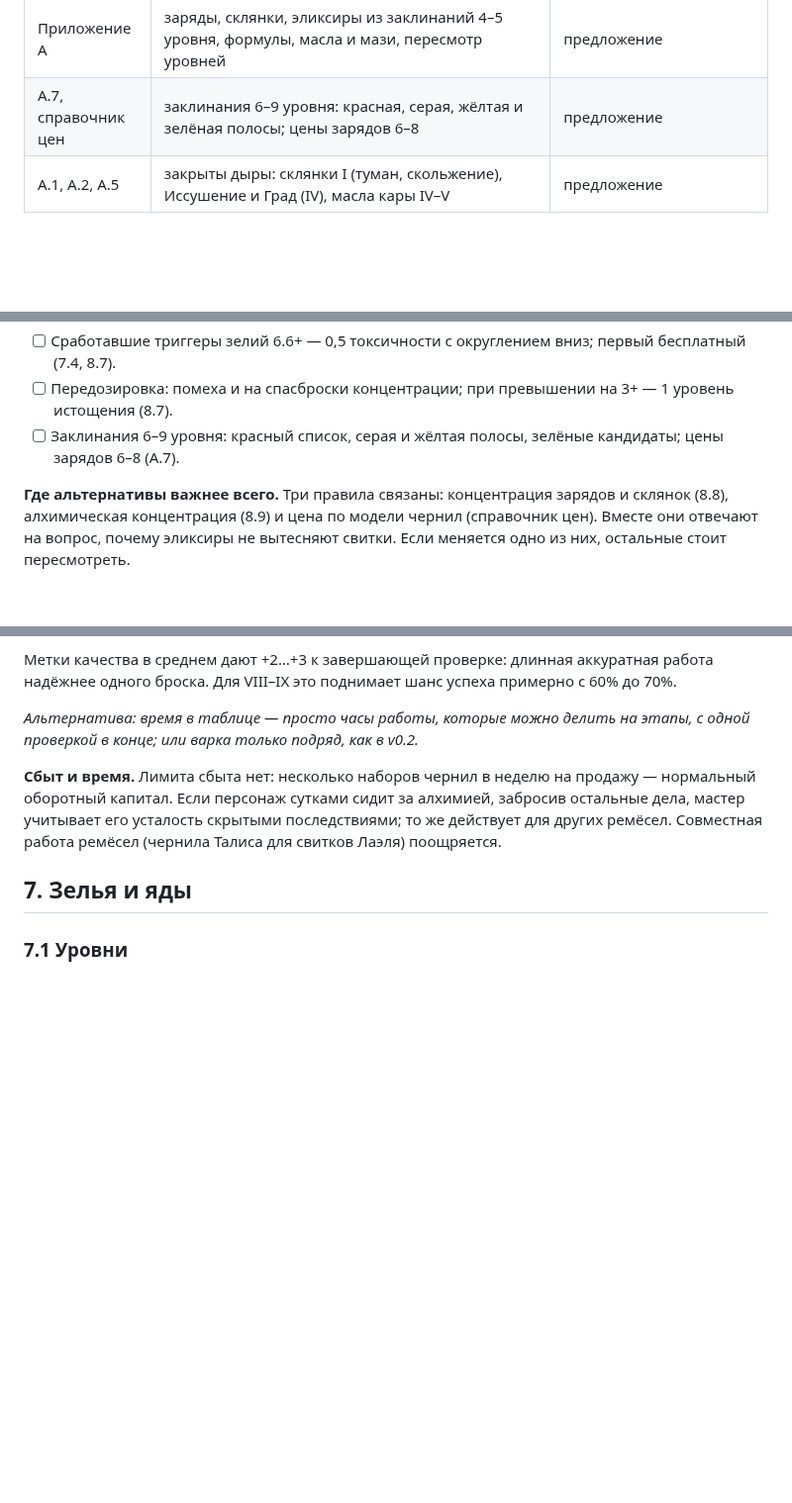
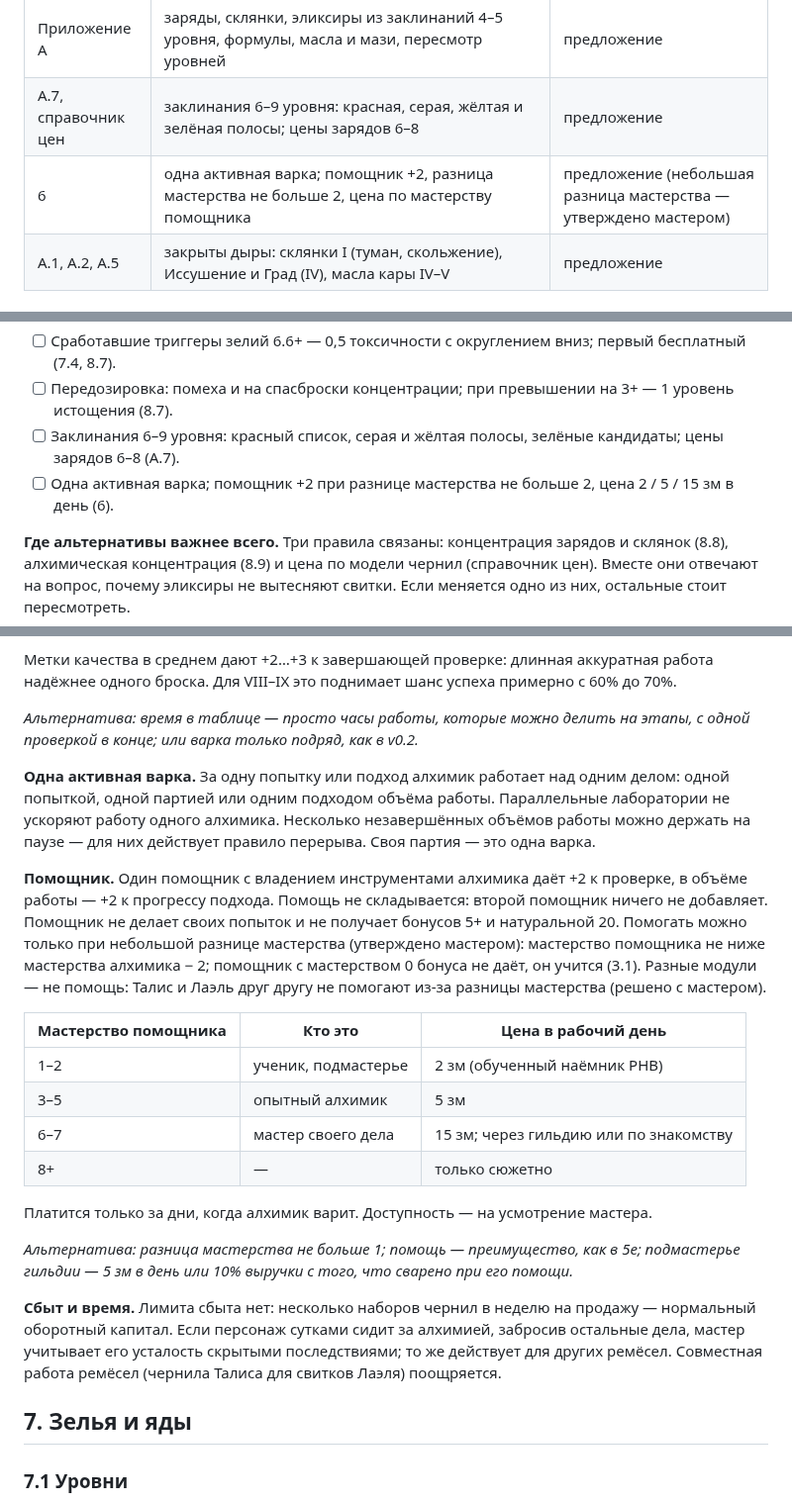
Before and after one commit to harana3737-dot/Alcemy, a Markdown page: Алхимия Талиса — правила v0.3 (черновик на утверждение).md, 3 parts joined by grey strips. Shown at 99% size. Rendered like a GitHub page; blank space fills up the shorter version.

Commit message:
6: одна активная варка и помощник +2 с ограничением по разнице мастерства
Co-Authored-By: Claude Opus 5.5 <noreply@anthropic.com>
Claude-Session: https://claude.ai/code/session_01R213iRVjUWMEfZssNk4Min

```diff
--- a/Алхимия Талиса — правила v0.3 (черновик на утверждение).md
+++ b/Алхимия Талиса — правила v0.3 (черновик на утверждение).md
@@ -36,6 +36,7 @@
 | Справочник цен | коридоры эликсиров; цены зарядов и склянок | предложение |
 | Приложение А | заряды, склянки, эликсиры из заклинаний 4–5 уровня, формулы, масла и мази, пересмотр уровней | предложение |
 | А.7, справочник цен | заклинания 6–9 уровня: красная, серая, жёлтая и зелёная полосы; цены зарядов 6–8 | предложение |
+| 6 | одна активная варка; помощник +2, разница мастерства не больше 2, цена по мастерству помощника | предложение (небольшая разница мастерства — утверждено мастером) |
 | А.1, А.2, А.5 | закрыты дыры: склянки I (туман, скольжение), Иссушение и Град (IV), масла кары IV–V | предложение |
 
 ## Предложено, ждёт подтверждения мастера
@@ -50,6 +51,7 @@
 - [ ] Сработавшие триггеры зелий 6.6+ — 0,5 токсичности с округлением вниз; первый бесплатный (7.4, 8.7).
 - [ ] Передозировка: помеха и на спасброски концентрации; при превышении на 3+ — 1 уровень истощения (8.7).
 - [ ] Заклинания 6–9 уровня: красный список, серая и жёлтая полосы, зелёные кандидаты; цены зарядов 6–8 (А.7).
+- [ ] Одна активная варка; помощник +2 при разнице мастерства не больше 2, цена 2 / 5 / 15 зм в день (6).
 
 **Где альтернативы важнее всего.** Три правила связаны: концентрация зарядов и склянок (8.8), алхимическая концентрация (8.9) и цена по модели чернил (справочник цен). Вместе они отвечают на вопрос, почему эликсиры не вытесняют свитки. Если меняется одно из них, остальные стоит пересмотреть.
 
@@ -257,6 +259,21 @@
 Метки качества в среднем дают +2…+3 к завершающей проверке: длинная аккуратная работа надёжнее одного броска. Для VIII–IX это поднимает шанс успеха примерно с 60% до 70%.
 
 *Альтернатива: время в таблице — просто часы работы, которые можно делить на этапы, с одной проверкой в конце; или варка только подряд, как в v0.2.*
+
+**Одна активная варка.** За одну попытку или подход алхимик работает над одним делом: одной попыткой, одной партией или одним подходом объёма работы. Параллельные лаборатории не ускоряют работу одного алхимика. Несколько незавершённых объёмов работы можно держать на паузе — для них действует правило перерыва. Своя партия — это одна варка.
+
+**Помощник.** Один помощник с владением инструментами алхимика даёт +2 к проверке, в объёме работы — +2 к прогрессу подхода. Помощь не складывается: второй помощник ничего не добавляет. Помощник не делает своих попыток и не получает бонусов 5+ и натуральной 20. Помогать можно только при небольшой разнице мастерства (утверждено мастером): мастерство помощника не ниже мастерства алхимика − 2; помощник с мастерством 0 бонуса не даёт, он учится (3.1). Разные модули — не помощь: Талис и Лаэль друг другу не помогают из-за разницы мастерства (решено с мастером).
+
+| Мастерство помощника | Кто это | Цена в рабочий день |
+| --- | --- | --- |
+| 1–2 | ученик, подмастерье | 2 зм (обученный наёмник PHB) |
+| 3–5 | опытный алхимик | 5 зм |
+| 6–7 | мастер своего дела | 15 зм; через гильдию или по знакомству |
+| 8+ | — | только сюжетно |
+
+Платится только за дни, когда алхимик варит. Доступность — на усмотрение мастера.
+
+*Альтернатива: разница мастерства не больше 1; помощь — преимущество, как в 5e; подмастерье гильдии — 5 зм в день или 10% выручки с того, что сварено при его помощи.*
 
 **Сбыт и время.** Лимита сбыта нет: несколько наборов чернил в неделю на продажу — нормальный оборотный капитал. Если персонаж сутками сидит за алхимией, забросив остальные дела, мастер учитывает его усталость скрытыми последствиями; то же действует для других ремёсел. Совместная работа ремёсел (чернила Талиса для свитков Лаэля) поощряется.
 
```
Also changed, not shown: crash-test-v0.2.md (+1 -1 lines).
